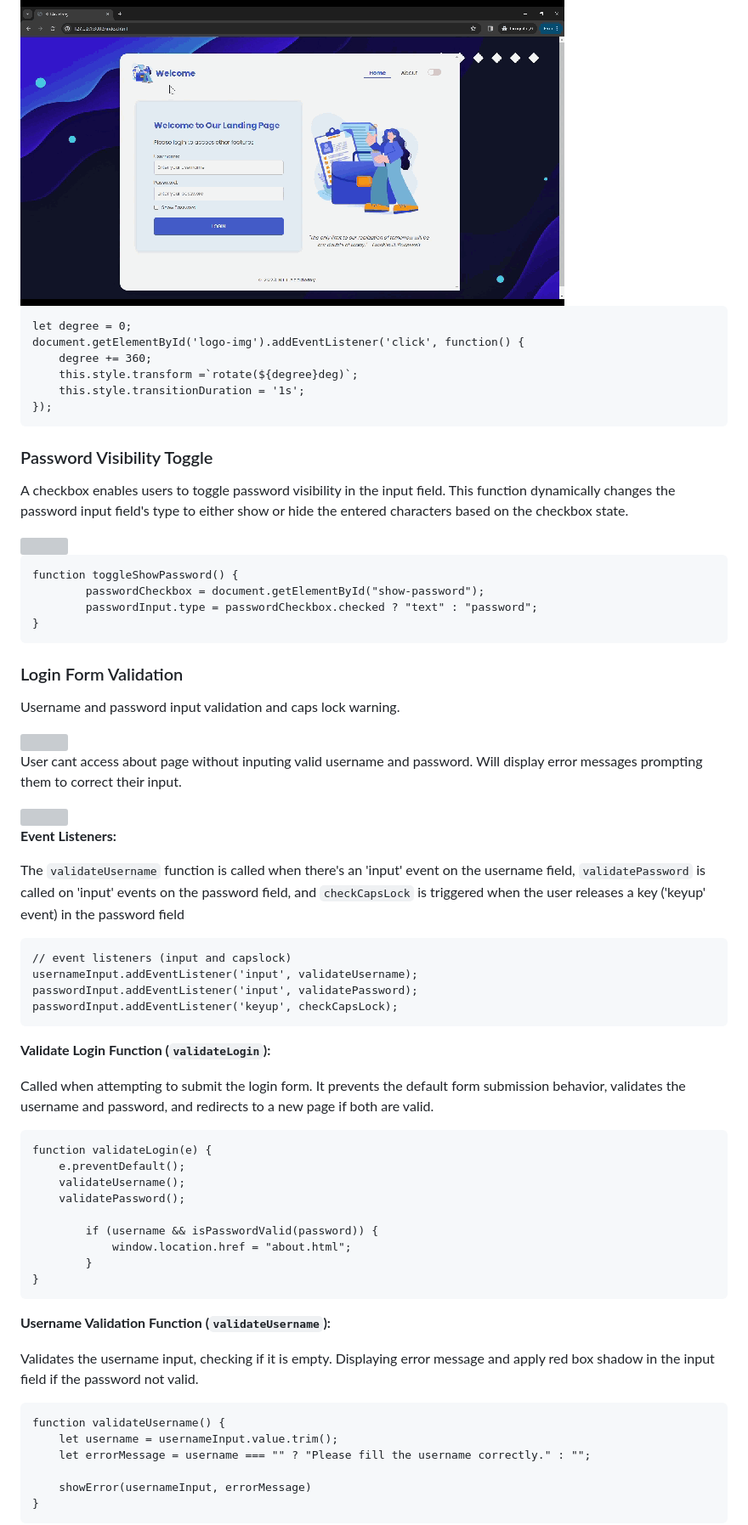
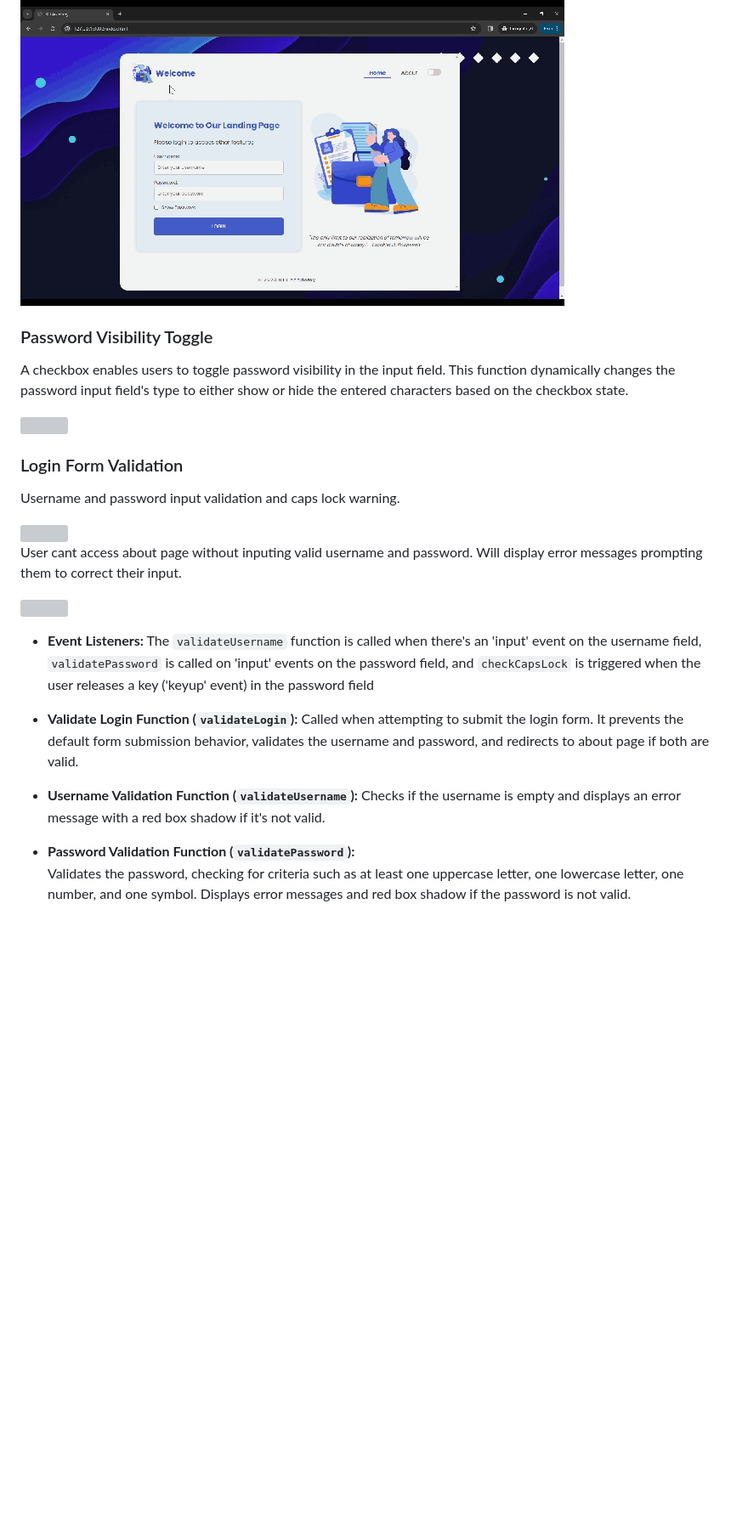
Before and after one commit to dhilasdrh/btj-academy-fe-dhila, a Markdown page: README.md, the part around one of its changes. Shown at 85% size. GitHub-like rendering; blank space fills up the shorter version; grey boxes are pictures that could not be loaded.

```diff
--- a/README.md
+++ b/README.md
@@ -8,23 +8,11 @@ Clicking on the logo triggers a 360-degree rotation animation.
 
 <img src="https://github.com/dhilasdrh/btj-academy-fe-dhila/blob/main/screenshot/rotate-logo.gif">
 
-    let degree = 0;
-	document.getElementById('logo-img').addEventListener('click', function() {
-	    degree += 360;
-	    this.style.transform =`rotate(${degree}deg)`;
-	    this.style.transitionDuration = '1s';
-	});
-
 ###  Password Visibility Toggle
 
 A checkbox enables users to toggle password visibility in the input field. This function dynamically changes the password input field's type to either show or hide the entered characters based on the checkbox state.
 
 <img src="https://github.com/dhilasdrh/btj-academy-fe-dhila/blob/main/screenshot/show-password.gif">
-
-    function toggleShowPassword() {
-            passwordCheckbox = document.getElementById("show-password");
-            passwordInput.type = passwordCheckbox.checked ? "text" : "password";
-    }
 
 ### Login Form Validation
 
@@ -36,37 +24,15 @@ User cant access about page without inputing valid username and password. Will d
 
 <img src="https://github.com/dhilasdrh/btj-academy-fe-dhila/blob/main/screenshot/login-validation.gif">
 
-**Event Listeners:**
-
+- **Event Listeners:**
 The `validateUsername` function is called when there's an 'input' event on the username field, `validatePassword` is called on 'input' events on the password field, and `checkCapsLock` is triggered when the user releases a key ('keyup' event) in the password field
 
-    // event listeners (input and capslock)
-	usernameInput.addEventListener('input', validateUsername);
-	passwordInput.addEventListener('input', validatePassword);
-	passwordInput.addEventListener('keyup', checkCapsLock);
+- **Validate Login Function (`validateLogin`):**
+Called when attempting to submit the login form. It prevents the default form submission behavior, validates the username and password, and redirects to about page if both are valid.
 
-**Validate Login Function (`validateLogin`):**
+- **Username Validation Function (`validateUsername`):**
+Checks if the username is empty and displays an error message with a red box shadow if it's not valid.
 
-Called when attempting to submit the login form. It prevents the default form submission behavior, validates the username and password, and redirects to a new page if both are valid.
+- **Password Validation Function (`validatePassword`):**
+Validates the password, checking for criteria such as at least one uppercase letter, one lowercase letter, one number, and one symbol. Displays error messages and red box shadow if the password is not valid.
 
-    function validateLogin(e) {
-		e.preventDefault();
-		validateUsername();
-		validatePassword();
-
-    		if (username && isPasswordValid(password)) {
-	       		window.location.href = "about.html";
-	    	}
-	}
-
-**Username Validation Function (`validateUsername`):**
-
-Validates the username input, checking if it is empty. Displaying error message and apply red box shadow in the input field if the password not valid.
-
-    function validateUsername() {
-	    let username = usernameInput.value.trim();
-	    let errorMessage = username === "" ? "Please fill the username correctly." : "";
-
-	    showError(usernameInput, errorMessage)
-	}
-
```
Also changed, not shown: other parts of README.md (+4 -173 lines).
